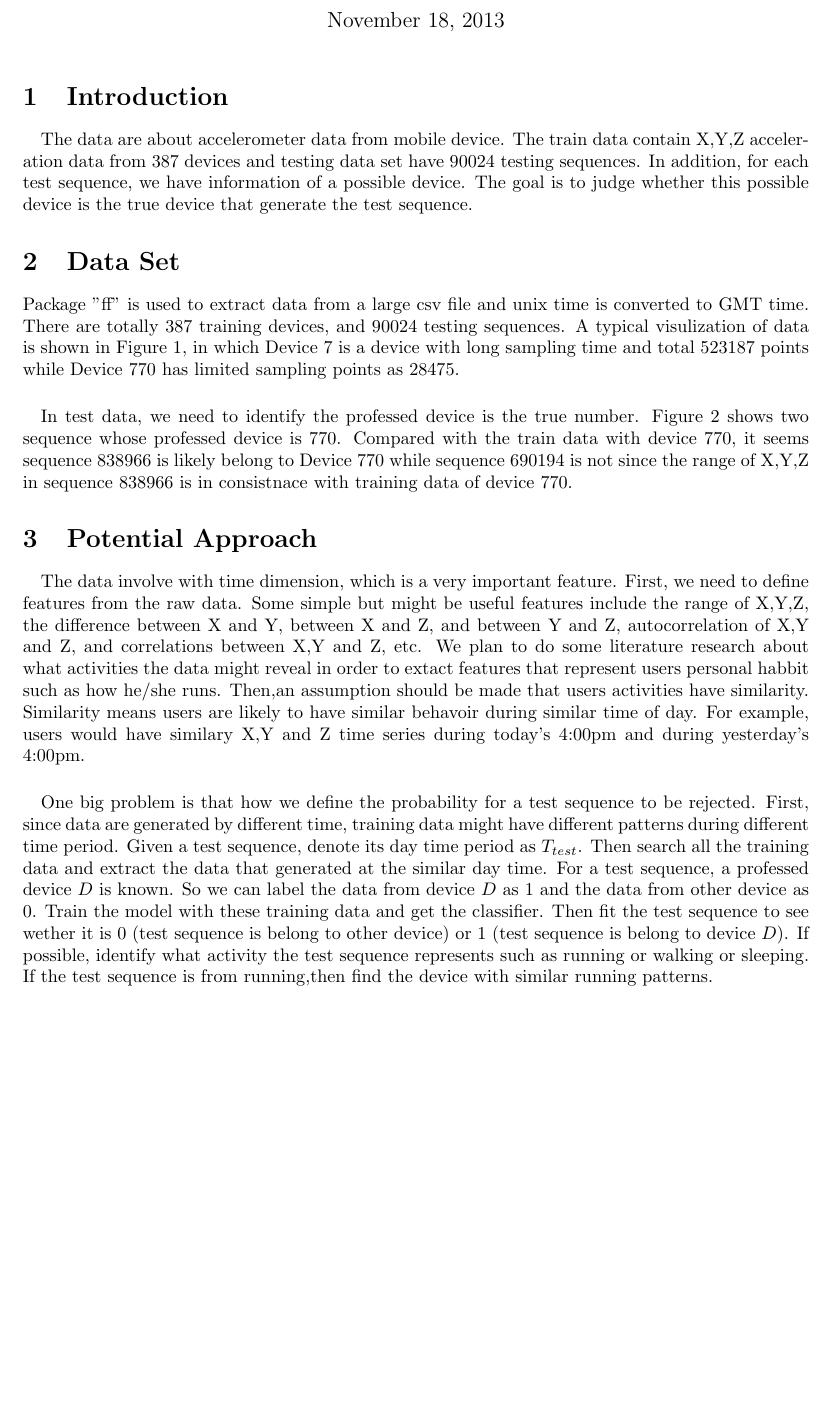
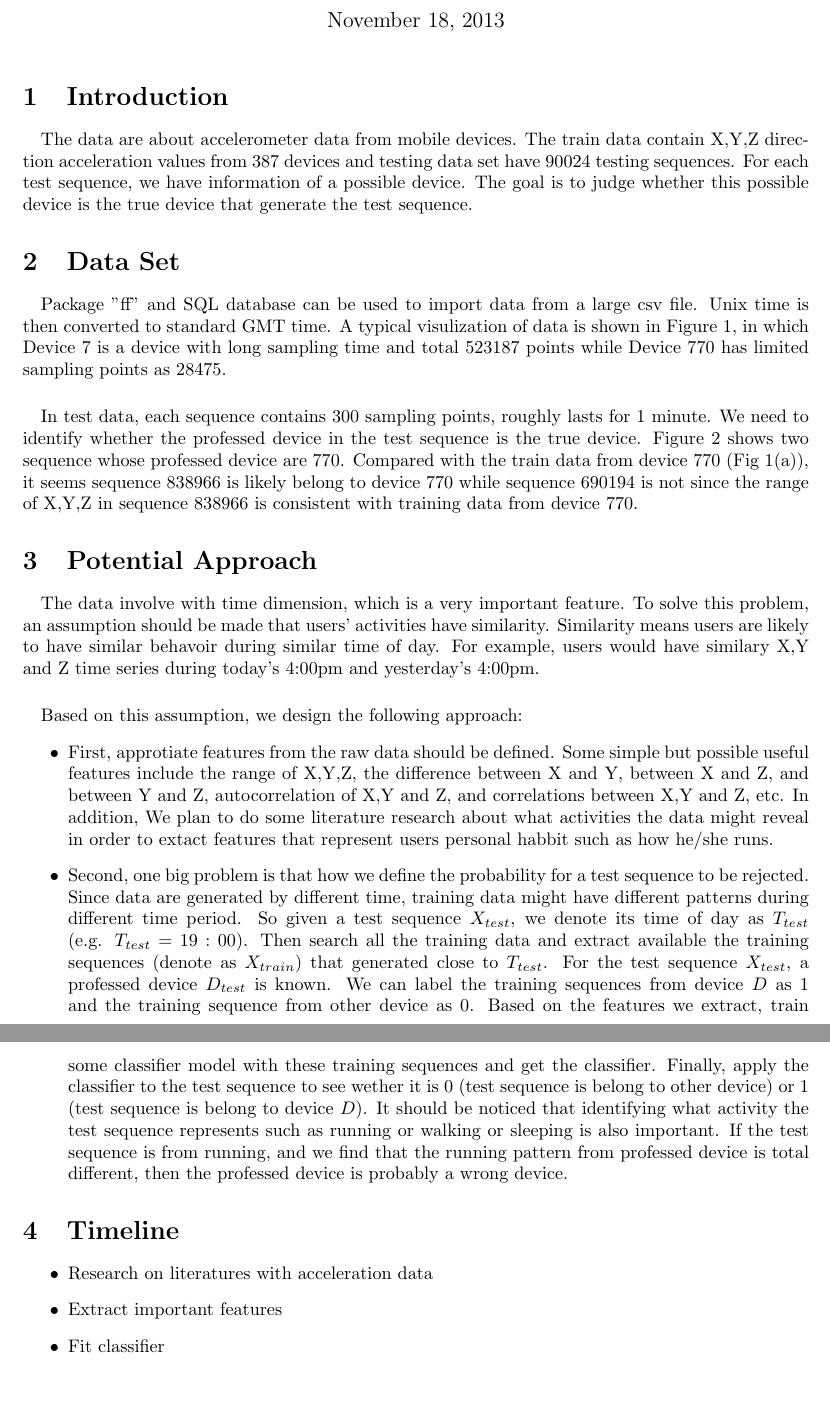
Before and after one commit to stormxuwz/kaggle_accelerometer, a LaTeX document (ProjectProposal.tex): part of page 1 of 2 before the commit and two parts of pages 1 and 3 of 3 after it, the two joined at a grey line, cut so that both start at the same text, the shorter picture padded with empty space. Compiled offline with pdfLaTeX.

Commit message:
Proposal

```diff
--- a/ProjectProposal.tex
+++ b/ProjectProposal.tex
@@ -13,13 +13,13 @@
 	\section{Introduction} % (fold)
 	\label{sec:introduction}
 
-	\paragraph{} The data are about accelerometer data from mobile device. The train data contain X,Y,Z acceleration data from 387 devices and testing data set have 90024 testing sequences. In addition, for each test sequence, we have information of a possible device. The goal is to judge whether this possible device is the true device that generate the test sequence.
-
+	\paragraph{} The data are about accelerometer data from mobile devices. The train data contain X,Y,Z direction acceleration values from 387 devices and testing data set have 90024 testing sequences. For each test sequence, we have information of a possible device. The goal is to judge whether this possible device is the true device that generate the test sequence.
 	% section introduction (end)
 
 	\section{Data Set} % (fold)
 	\label{sec:section_name}
-	Package "ff" is used to extract data from a large csv file and unix time is converted to GMT time. There are totally 387 training devices, and 90024 testing sequences. A typical visulization of data is shown in Figure 1, in which Device 7 is a device with long sampling time and total 523187 points while Device 770 has limited sampling points as 28475.
+	\paragraph{}
+	Package "ff" and SQL database can be used to import data from a large csv file. Unix time is then converted to standard GMT time. A typical visulization of data is shown in Figure 1, in which Device 7 is a device with long sampling time and total 523187 points while Device 770 has limited sampling points as 28475.
 	\begin{figure}
 		\centering
 		\subfloat[Device 770]{\includegraphics[width=1\textwidth]{photoshare/770.png}}\\
@@ -27,7 +27,7 @@
 		\caption{Acceleration Data Along Time}
 	\end{figure}
 
-	\paragraph{}In test data, we need to identify the professed device is the true number. Figure 2 shows two sequence whose professed device is 770. Compared with the train data with device 770, it seems sequence 838966 is likely belong to Device 770 while sequence 690194 is not since the range of X,Y,Z in sequence 838966 is in consistnace with training data of device 770.
+	\paragraph{}In test data, each sequence contains 300 sampling points, roughly lasts for 1 minute. We need to identify whether the professed device in the test sequence is the true device. Figure 2 shows two sequence whose professed device are 770. Compared with the train data from device 770 (Fig 1(a)), it seems sequence 838966 is likely belong to device 770 while sequence 690194 is not since the range of X,Y,Z in sequence 838966 is consistent with training data from device 770.
 	\begin{figure}
 		\centering
 		\subfloat[Sequence 690194]{\includegraphics[width=1\textwidth]{photoshare/690194.png}}\\
@@ -38,12 +38,24 @@
 	% section section_name (end)
 
 
-
 	\section{Potential Approach} % (fold)
 	\label{sec:potential_approach}
-	\paragraph{}The data involve with time dimension, which is a very important feature. First, we need to define features from the raw data. Some simple but might be useful features include the range of X,Y,Z, the difference between X and Y, between X and Z, and between Y and Z, autocorrelation of X,Y and Z, and correlations between X,Y and Z, etc. We plan to do some literature research about what activities the data might reveal in order to extact features that represent users personal habbit such as how he/she runs. Then,an assumption should be made that users activities have similarity. Similarity means users are likely to have similar behavoir during similar time of day. For example, users would have similary X,Y and Z time series during today's 4:00pm and during yesterday's 4:00pm.
+	\paragraph{}The data involve with time dimension, which is a very important feature. To solve this problem, an assumption should be made that users' activities have similarity. Similarity means users are likely to have similar behavoir during similar time of day. For example, users would have similary X,Y and Z time series during today's 4:00pm and yesterday's 4:00pm.
+	\paragraph{} Based on this assumption, we design the following approach:
+	\begin{itemize}
+		\item First, approtiate features from the raw data should be defined. Some simple but possible useful features include the range of X,Y,Z, the difference between X and Y, between X and Z, and between Y and Z, autocorrelation of X,Y and Z, and correlations between X,Y and Z, etc. In addition, We plan to do some literature research about what activities the data might reveal in order to extact features that represent users personal habbit such as how he/she runs.
+		\item Second, one big problem is that how we define the probability for a test sequence to be rejected. Since data are generated by different time, training data might have different patterns during different time period. So given a test sequence $X_{test}$, we denote its time of day as $T_{test}$ (e.g. $T_{test}=19:00$). Then search all the training data and extract available the training sequences (denote as $X_{train}$) that generated close to $T_{test}$. For the test sequence $X_{test}$, a professed device $D_{test}$ is known. We can label the training sequences from device $D$ as 1 and the training sequence from other device as 0. Based on the features we extract, train some classifier model with these training sequences and get the classifier. Finally, apply the classifier to the test sequence to see wether it is 0 (test sequence is belong to other device) or 1 (test sequence is belong to device $D$). It should be noticed that identifying what activity the test sequence represents such as running or walking or sleeping is also important. If the test sequence is from running, and we find that the running pattern from professed device is total different, then the professed device is probably a wrong device.
 
-	\paragraph{} One big problem is that how we define the probability for a test sequence to be rejected. First, since data are generated by different time, training data might have different patterns during different time period. Given a test sequence, denote its day time period as $T_{test}$. Then search all the training data and extract the data that generated at the similar day time. For a test sequence, a professed device $D$ is known. So we can label the data from device $D$ as 1 and the data from other device as 0. Train the model with these training data and get the classifier. Then fit the test sequence to see wether it is 0 (test sequence is belong to other device) or 1 (test sequence is belong to device $D$). If possible, identify what activity the test sequence represents such as running or walking or sleeping. If the test sequence is from running,then find the device with similar running patterns.
+	\end{itemize}
+
+	\section{Timeline} % (fold)
+	\label{sec:timeline}
+	\begin{itemize}
+		\item Research on literatures with acceleration data
+		\item Extract important features
+		\item Fit classifier
+	\end{itemize}
+	% section timeline (end)
 
 	% section potential_approach (end)
 
```
Also changed, not shown: ProjectProposal.pdf, 4 other files.
